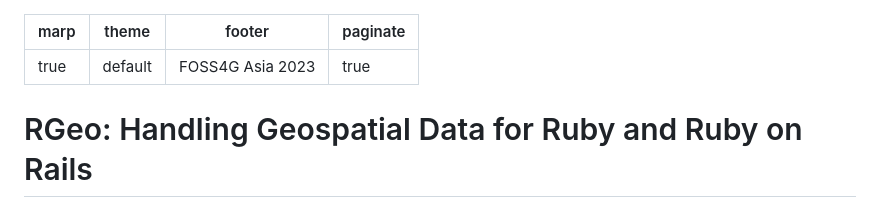
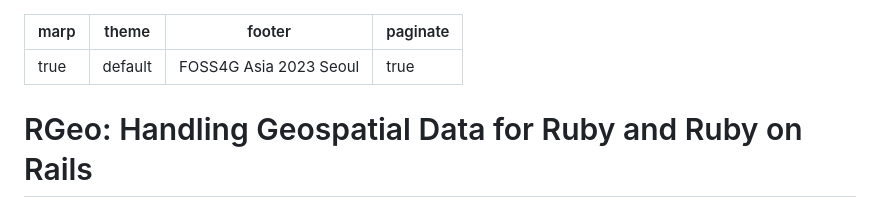
Before and after one commit to smellman/foss4g-asia-2023-rgeo, a Markdown page: foss4g-asia-2023-rgeo.md, the part around one of its changes. Drawn GitHub-style.

Commit message:
fix footer and typo

```diff
--- a/foss4g-asia-2023-rgeo.md
+++ b/foss4g-asia-2023-rgeo.md
@@ -1,7 +1,7 @@
 ---
 marp: true
 theme: default
-footer: 'FOSS4G Asia 2023'
+footer: 'FOSS4G Asia 2023 Seoul'
 paginate: true
 ---
 
```
Also changed, not shown: other parts of foss4g-asia-2023-rgeo.md (+1 -1 lines).
